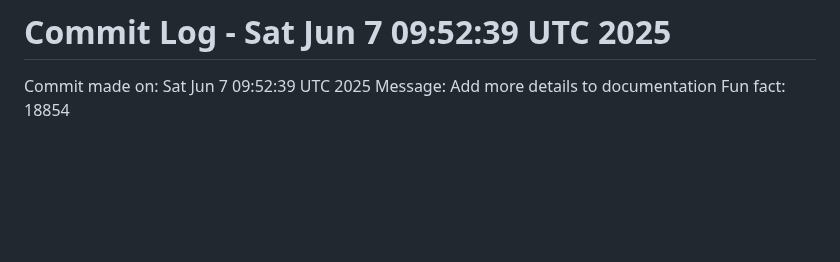
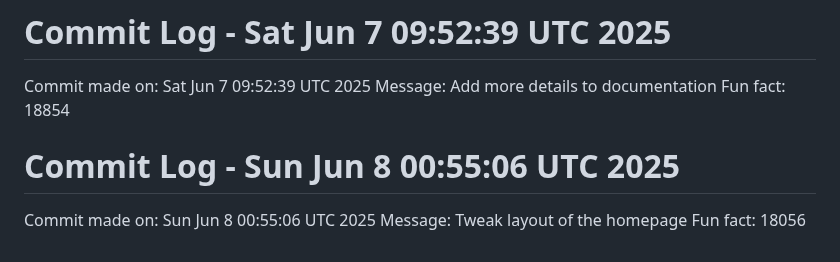
Before and after one commit to Kings-man-6969/Projects_6009, a Markdown page: README.md, the part around the change. GitHub-like rendering; blank space fills up the shorter version.

Commit message:
Random commit - Tweak layout of the homepage

```diff
--- a/README.md
+++ b/README.md
@@ -242,3 +242,7 @@ Fun fact: 30317
 Commit made on: Sat Jun  7 09:52:39 UTC 2025
 Message: Add more details to documentation
 Fun fact: 18854
+# Commit Log - Sun Jun  8 00:55:06 UTC 2025
+Commit made on: Sun Jun  8 00:55:06 UTC 2025
+Message: Tweak layout of the homepage
+Fun fact: 18056
```
